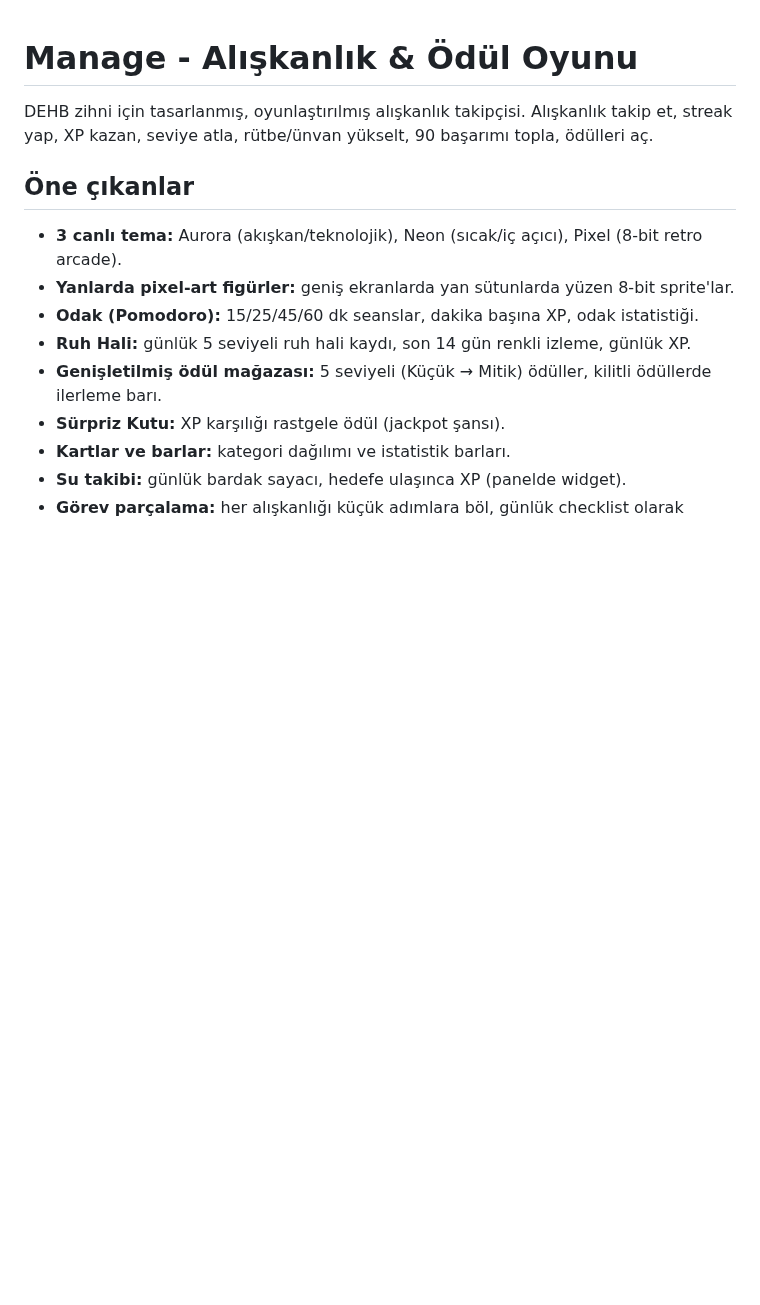
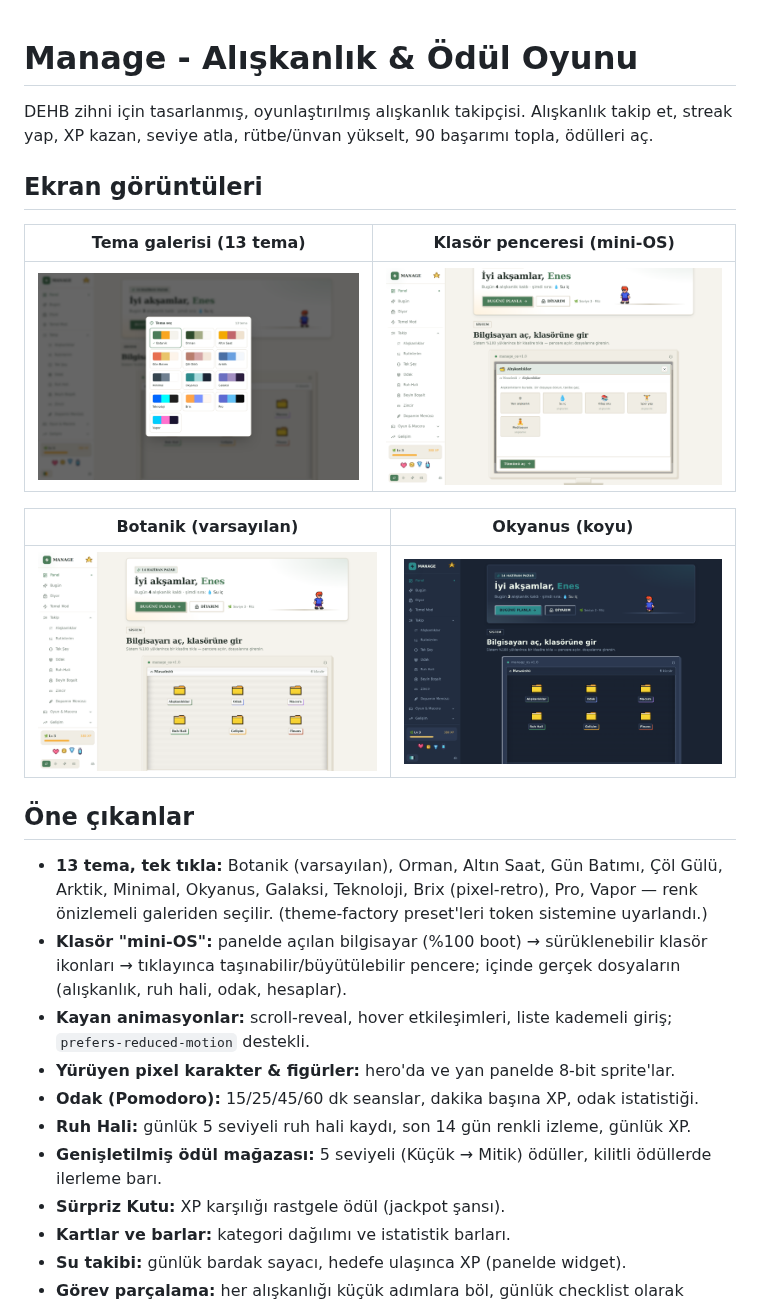
Before and after one commit to Enesyavuzx/manage, a Markdown page: README.md, the part around the change. Drawn GitHub-style; pictures changed too: docs/screenshots/botanic-dashboard.png (added), docs/screenshots/folder-window.png (added), docs/screenshots/ocean-theme.png (added); blank space fills up the shorter version.

```diff
--- a/README.md
+++ b/README.md
@@ -2,10 +2,22 @@
 
 DEHB zihni için tasarlanmış, oyunlaştırılmış alışkanlık takipçisi. Alışkanlık takip et, streak yap, XP kazan, seviye atla, rütbe/ünvan yükselt, 90 başarımı topla, ödülleri aç.
 
+## Ekran görüntüleri
+
+| Tema galerisi (13 tema) | Klasör penceresi (mini-OS) |
+| --- | --- |
+| ![Tema galerisi](docs/screenshots/theme-gallery.png) | ![Klasör penceresi](docs/screenshots/folder-window.png) |
+
+| Botanik (varsayılan) | Okyanus (koyu) |
+| --- | --- |
+| ![Botanik](docs/screenshots/botanic-dashboard.png) | ![Okyanus](docs/screenshots/ocean-theme.png) |
+
 ## Öne çıkanlar
 
-- **3 canlı tema:** Aurora (akışkan/teknolojik), Neon (sıcak/iç açıcı), Pixel (8-bit retro arcade).
-- **Yanlarda pixel-art figürler:** geniş ekranlarda yan sütunlarda yüzen 8-bit sprite'lar.
+- **13 tema, tek tıkla:** Botanik (varsayılan), Orman, Altın Saat, Gün Batımı, Çöl Gülü, Arktik, Minimal, Okyanus, Galaksi, Teknoloji, Brix (pixel-retro), Pro, Vapor — renk önizlemeli galeriden seçilir. (theme-factory preset'leri token sistemine uyarlandı.)
+- **Klasör "mini-OS":** panelde açılan bilgisayar (%100 boot) → sürüklenebilir klasör ikonları → tıklayınca taşınabilir/büyütülebilir pencere; içinde gerçek dosyaların (alışkanlık, ruh hali, odak, hesaplar).
+- **Kayan animasyonlar:** scroll-reveal, hover etkileşimleri, liste kademeli giriş; `prefers-reduced-motion` destekli.
+- **Yürüyen pixel karakter & figürler:** hero'da ve yan panelde 8-bit sprite'lar.
 - **Odak (Pomodoro):** 15/25/45/60 dk seanslar, dakika başına XP, odak istatistiği.
 - **Ruh Hali:** günlük 5 seviyeli ruh hali kaydı, son 14 gün renkli izleme, günlük XP.
 - **Genişletilmiş ödül mağazası:** 5 seviyeli (Küçük → Mitik) ödüller, kilitli ödüllerde ilerleme barı.
```
Also changed, not shown: CHANGELOG.md (added, +37 -0 lines).
